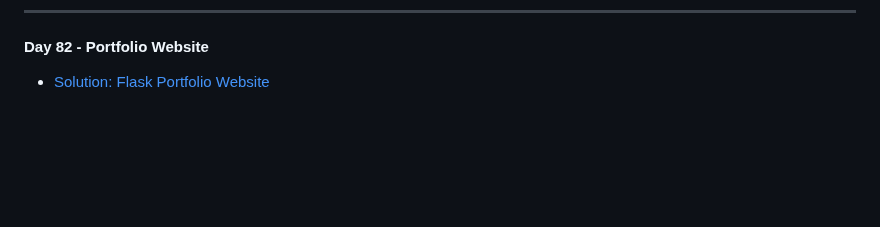
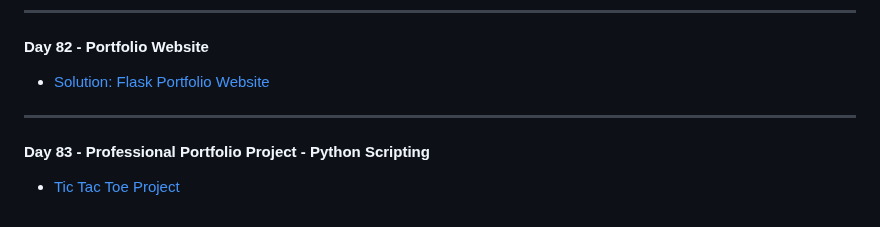
Before and after one commit to MehdiSaati/100-Days-of-Code-Python---Pro-Bootcamp-for-2022, a Markdown page: README.md, the part around the change. Rendered like a GitHub page; blank space fills up the shorter version.

```diff
--- a/README.md
+++ b/README.md
@@ -272,3 +272,6 @@ Master Python by building 100 projects in 100 days. Learn data science, automati
 ---
 #### Day 82 - Portfolio Website
 * [Solution: Flask Portfolio Website ](day82/.)
+---
+#### Day 83 - Professional Portfolio Project - Python Scripting
+* [Tic Tac Toe Project](day83/.)
```
